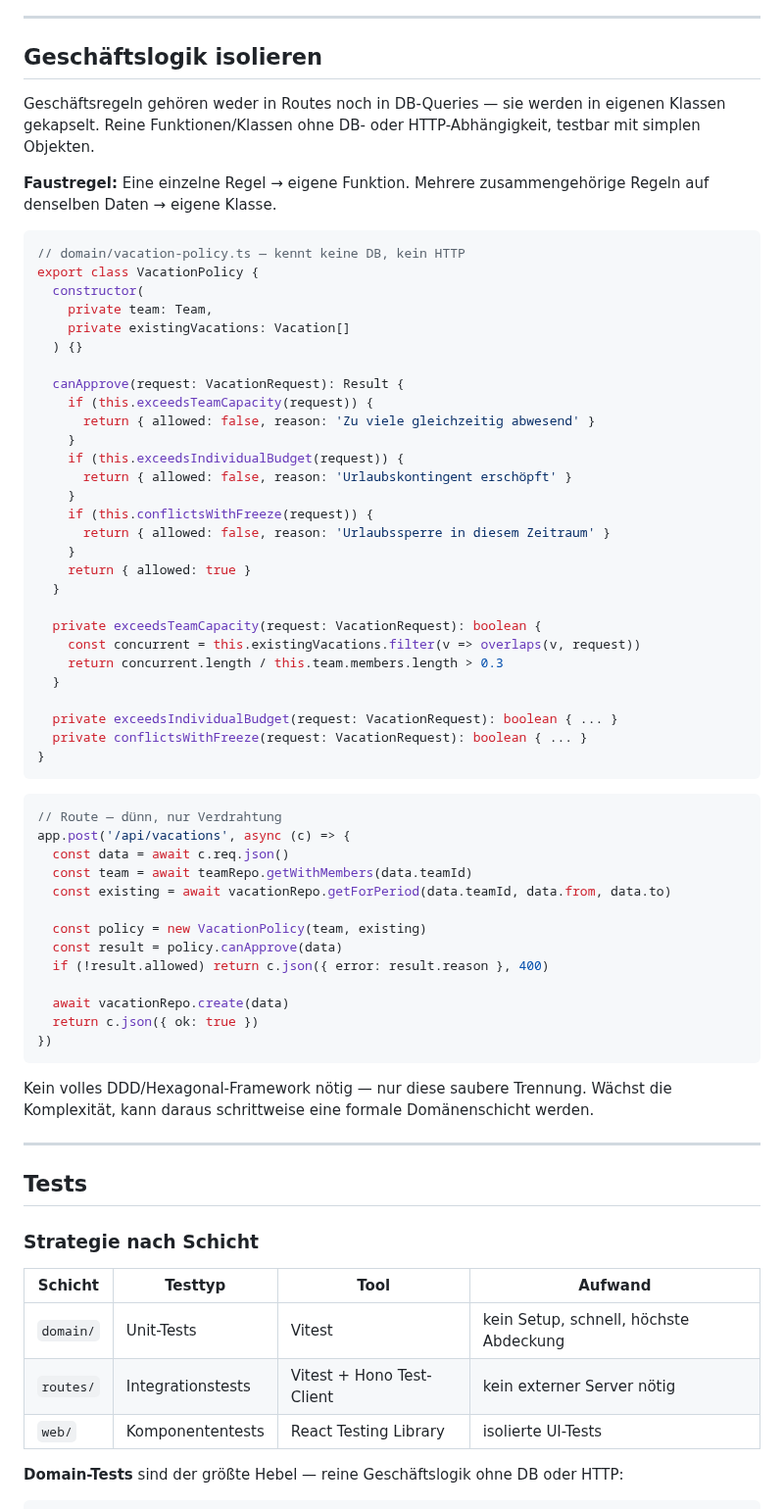
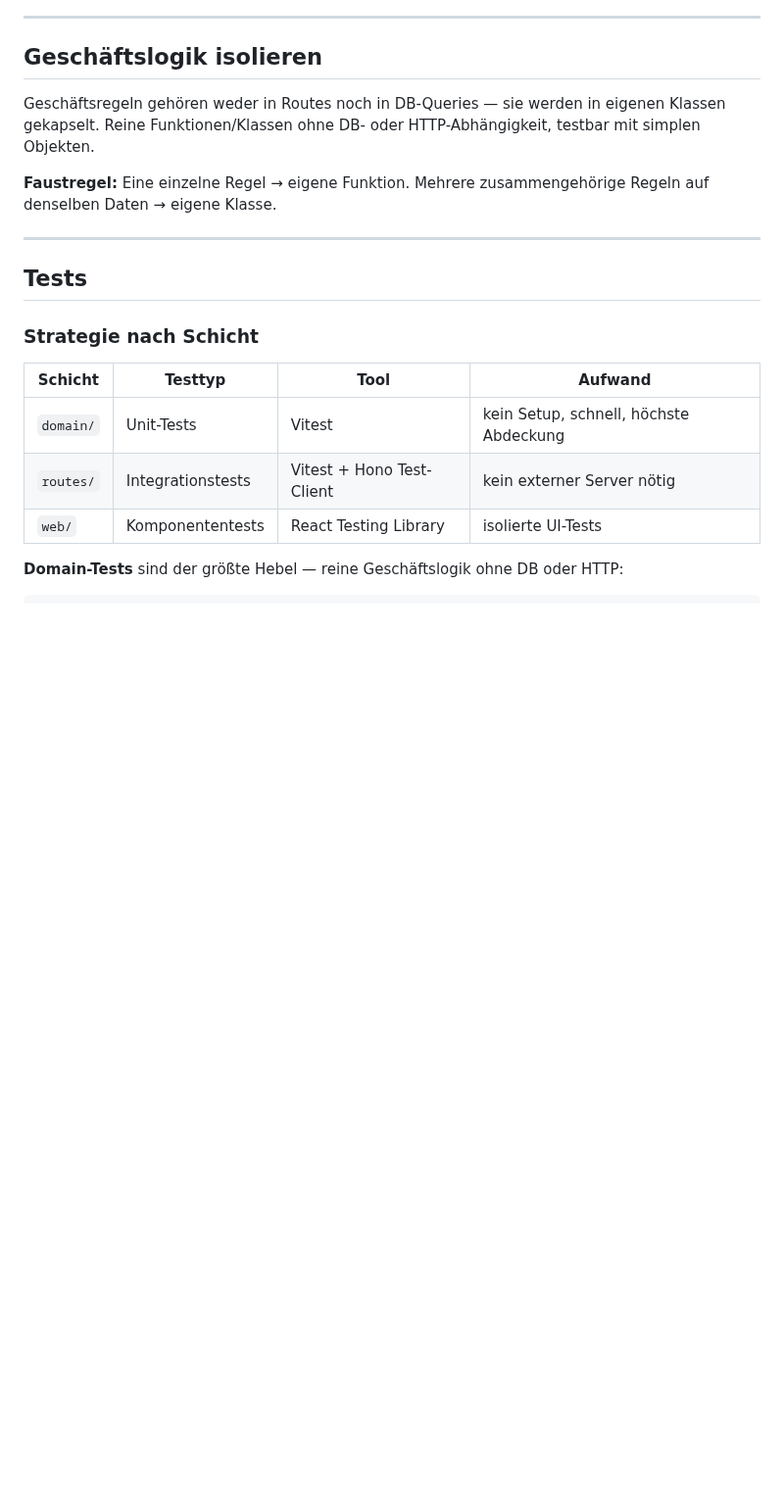
Before and after one commit to Pikktee/schnappster, a Markdown page: docs/jahresplaner-stack.md, the part around the change. Shown at 98% size. GitHub-like rendering; blank space fills up the shorter version.

Commit message:
docs: trim business logic section to essentials
https://claude.ai/code/session_01GonNFuHNfsovUQD68Hq8A3

````diff
--- a/docs/jahresplaner-stack.md
+++ b/docs/jahresplaner-stack.md
@@ -71,56 +71,6 @@ testbar mit simplen Objekten.
 
 **Faustregel:** Eine einzelne Regel → eigene Funktion. Mehrere zusammengehörige
 Regeln auf denselben Daten → eigene Klasse.
-
-```typescript
-// domain/vacation-policy.ts — kennt keine DB, kein HTTP
-export class VacationPolicy {
-  constructor(
-    private team: Team,
-    private existingVacations: Vacation[]
-  ) {}
-
-  canApprove(request: VacationRequest): Result {
-    if (this.exceedsTeamCapacity(request)) {
-      return { allowed: false, reason: 'Zu viele gleichzeitig abwesend' }
-    }
-    if (this.exceedsIndividualBudget(request)) {
-      return { allowed: false, reason: 'Urlaubskontingent erschöpft' }
-    }
-    if (this.conflictsWithFreeze(request)) {
-      return { allowed: false, reason: 'Urlaubssperre in diesem Zeitraum' }
-    }
-    return { allowed: true }
-  }
-
-  private exceedsTeamCapacity(request: VacationRequest): boolean {
-    const concurrent = this.existingVacations.filter(v => overlaps(v, request))
-    return concurrent.length / this.team.members.length > 0.3
-  }
-
-  private exceedsIndividualBudget(request: VacationRequest): boolean { ... }
-  private conflictsWithFreeze(request: VacationRequest): boolean { ... }
-}
-```
-
-```typescript
-// Route — dünn, nur Verdrahtung
-app.post('/api/vacations', async (c) => {
-  const data = await c.req.json()
-  const team = await teamRepo.getWithMembers(data.teamId)
-  const existing = await vacationRepo.getForPeriod(data.teamId, data.from, data.to)
-
-  const policy = new VacationPolicy(team, existing)
-  const result = policy.canApprove(data)
-  if (!result.allowed) return c.json({ error: result.reason }, 400)
-
-  await vacationRepo.create(data)
-  return c.json({ ok: true })
-})
-```
-
-Kein volles DDD/Hexagonal-Framework nötig — nur diese saubere Trennung. Wächst die
-Komplexität, kann daraus schrittweise eine formale Domänenschicht werden.
 
 ---
 
````
